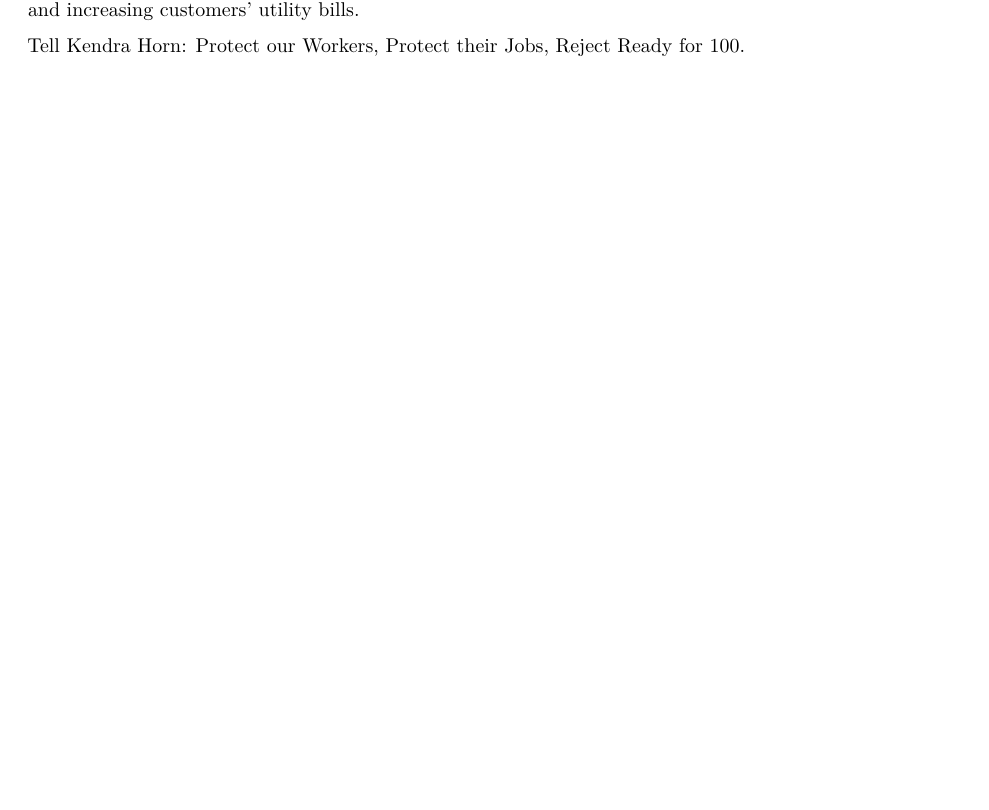
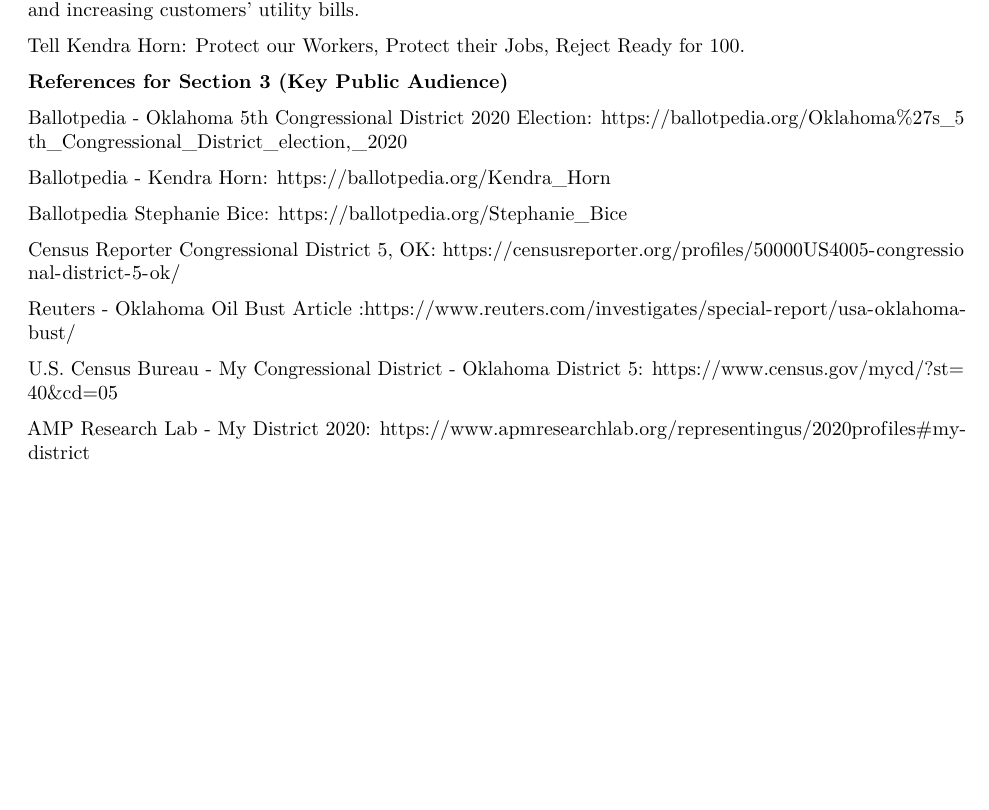
Before and after one commit to nrvannest/ESM241_a4.2, an R Markdown document (src/assignment_4.2.rmd): part of page 2 of 2, cut so that both start at the same text, the shorter picture padded with empty space. Rendered offline with R 4.5, knitr and Pandoc, then LaTeX, with nearby package versions.

Commit message:
Added references used in Key Public Audience paragraph

```diff
--- a/src/assignment_4.2.rmd
+++ b/src/assignment_4.2.rmd
@@ -113,3 +113,20 @@
 Oil and natural gas workers and their families are deeply concerned about Kendra Horn's support for Ready for 100, the clean energy campaign that will hurt Oklahoma's booming industries. Clean energy initiatives will affect our state's workers, their families, and their communities' livelihood by forcing oil and natural gas workers out of their jobs, and replacing them with new "clean" technology to mobilize a "clean energy revolution", putting many Oklahomans at risk of falling into poverty within the next decade and increasing customers' utility bills.
 
 Tell Kendra Horn: Protect our Workers, Protect their Jobs, Reject Ready for 100.
+
+
+**References for Section 3 (Key Public Audience)**
+
+Ballotpedia - Oklahoma 5th Congressional District 2020 Election: https://ballotpedia.org/Oklahoma%27s_5th_Congressional_District_election,_2020
+
+Ballotpedia - Kendra Horn: https://ballotpedia.org/Kendra_Horn
+
+Ballotpedia Stephanie Bice: https://ballotpedia.org/Stephanie_Bice
+
+Census Reporter Congressional District 5, OK: https://censusreporter.org/profiles/50000US4005-congressional-district-5-ok/
+
+Reuters - Oklahoma Oil Bust Article :https://www.reuters.com/investigates/special-report/usa-oklahoma-bust/
+
+U.S. Census Bureau - My Congressional District - Oklahoma District 5: https://www.census.gov/mycd/?st=40&cd=05
+
+AMP Research Lab - My District 2020: https://www.apmresearchlab.org/representingus/2020profiles#my-district
```
Also changed, not shown: src/assignment_4.2.pdf.
